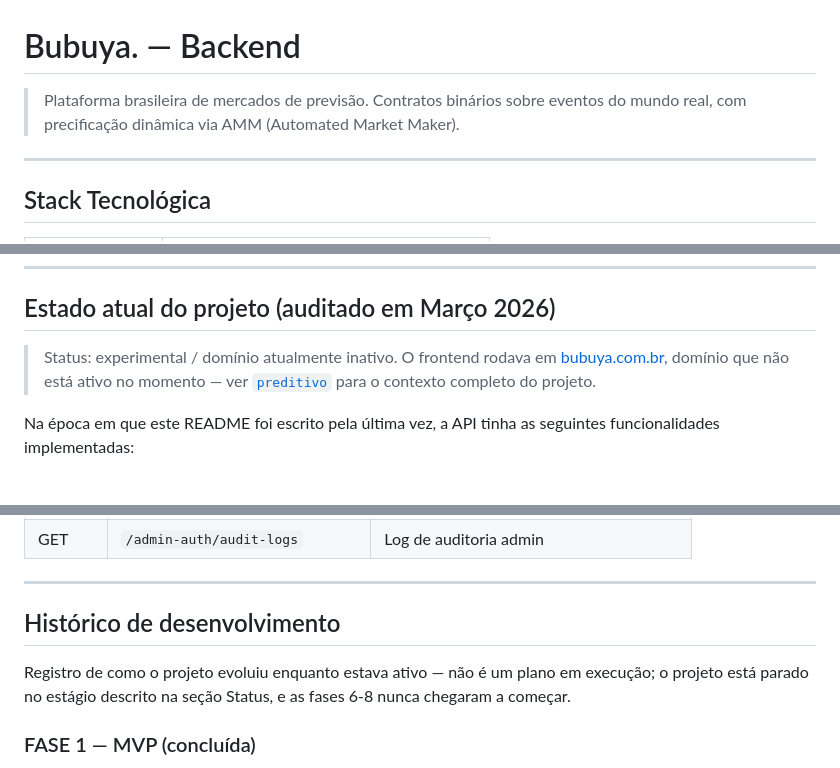
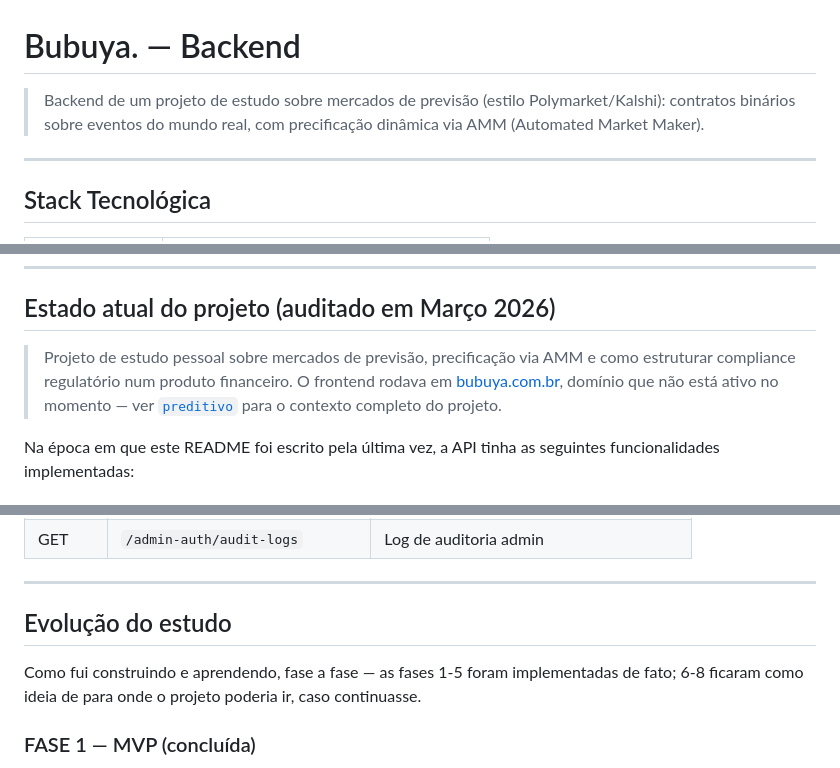
Before and after one commit to leonardoteixeira018-gif/preditivo-backend, a Markdown page: README.md, 3 parts joined by grey strips. Drawn GitHub-style.

Commit message:
docs: reframe as study project rather than stalled venture

```diff
--- a/README.md
+++ b/README.md
@@ -1,6 +1,6 @@
 # Bubuya. — Backend
 
-> Plataforma brasileira de mercados de previsão. Contratos binários sobre eventos do mundo real, com precificação dinâmica via AMM (Automated Market Maker).
+> Backend de um projeto de estudo sobre mercados de previsão (estilo Polymarket/Kalshi): contratos binários sobre eventos do mundo real, com precificação dinâmica via AMM (Automated Market Maker).
 
 ---
 
@@ -21,7 +21,7 @@
 
 ## Estado atual do projeto (auditado em Março 2026)
 
-> Status: experimental / domínio atualmente inativo. O frontend rodava em [bubuya.com.br](https://www.bubuya.com.br), domínio que não está ativo no momento — ver [`preditivo`](https://github.com/leonardotteixeira/preditivo) para o contexto completo do projeto.
+> Projeto de estudo pessoal sobre mercados de previsão, precificação via AMM e como estruturar compliance regulatório num produto financeiro. O frontend rodava em [bubuya.com.br](https://www.bubuya.com.br), domínio que não está ativo no momento — ver [`preditivo`](https://github.com/leonardotteixeira/preditivo) para o contexto completo do projeto.
 
 Na época em que este README foi escrito pela última vez, a API tinha as seguintes funcionalidades implementadas:
 
@@ -189,9 +189,9 @@ curl http://localhost:3000/health
 
 ---
 
-## Histórico de desenvolvimento
+## Evolução do estudo
 
-Registro de como o projeto evoluiu enquanto estava ativo — não é um plano em execução; o projeto está parado no estágio descrito na seção Status, e as fases 6-8 nunca chegaram a começar.
+Como fui construindo e aprendendo, fase a fase — as fases 1-5 foram implementadas de fato; 6-8 ficaram como ideia de para onde o projeto poderia ir, caso continuasse.
 
 ### FASE 1 — MVP (concluída)
 - Autenticação completa (registro, login, logout, recuperação de senha)
```
Also changed, not shown: other parts of README.md (+1 -1 lines).
